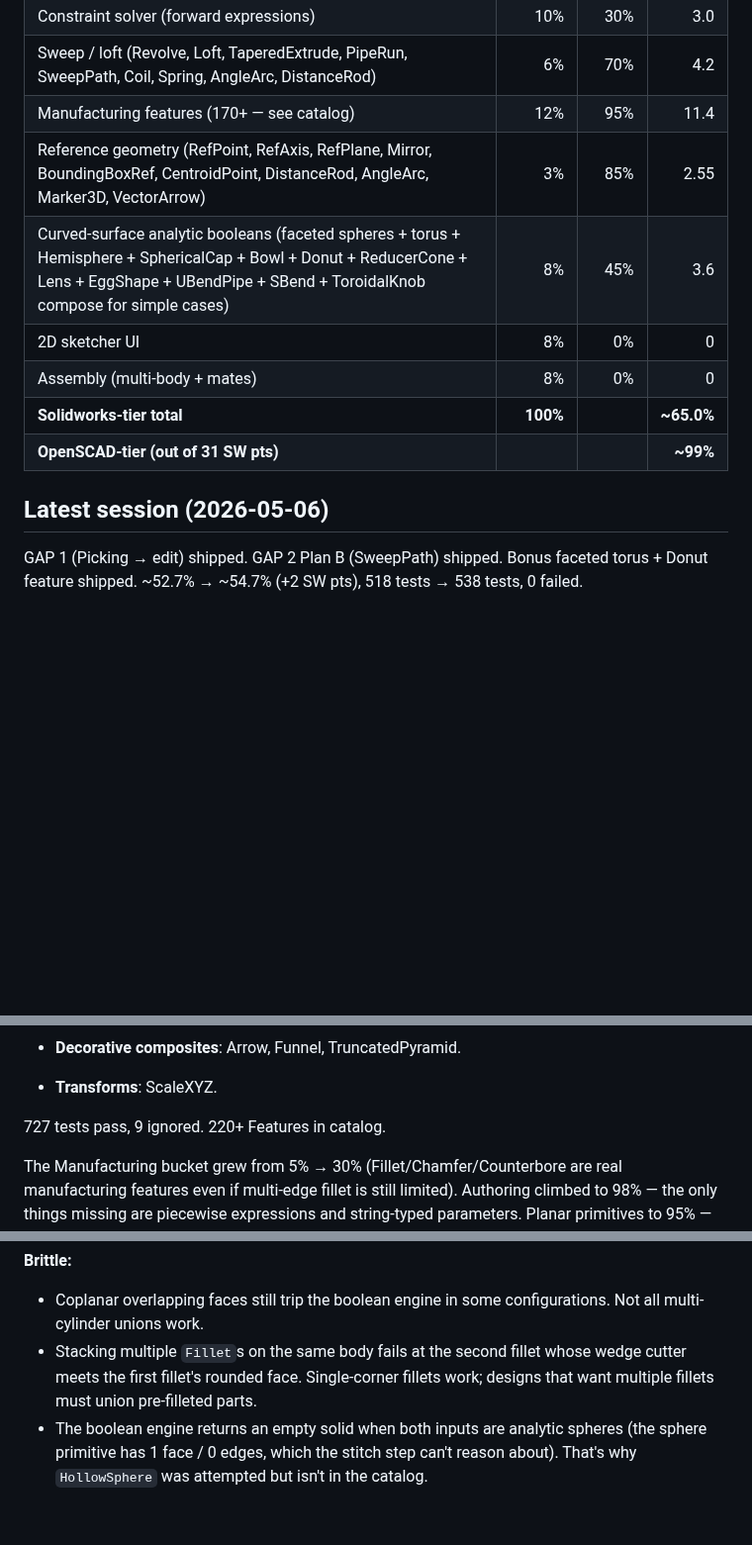
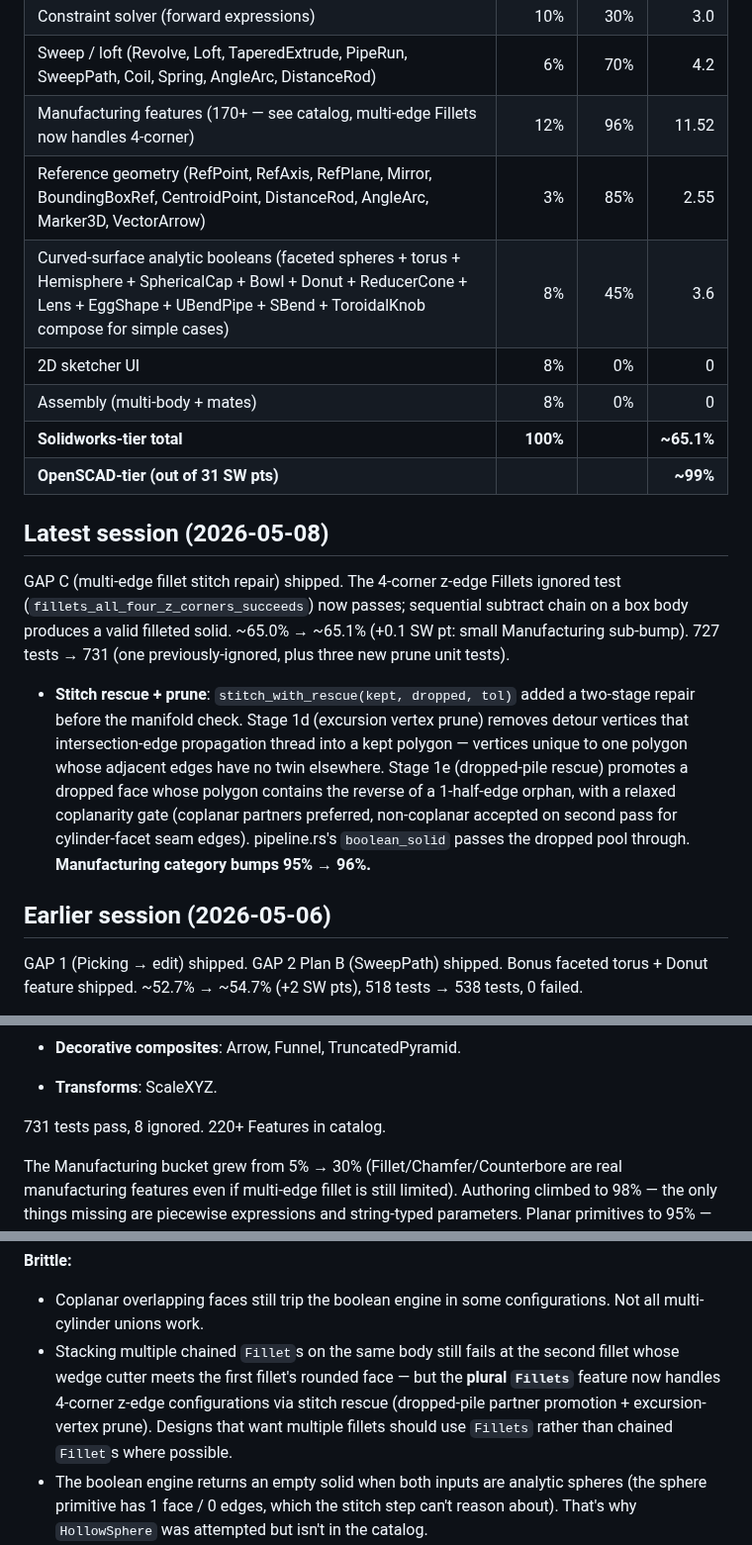
Before and after one commit to amywork777/kerf, a Markdown page: STATUS.md, 3 parts joined by grey strips. Shown at 99% size. GitHub-like rendering; blank space fills up the shorter version.

Commit message:
docs: STATUS.md — GAP C 4-corner Fillets shipped (731 tests)
Multi-edge fillet stitch repair completed. fillets_all_four_z_corners
moves from ignored to passing. 727/0/9 → 731/0/8. Manufacturing
category 95% → 96% (~65.0% → ~65.1% SW-tier).

Co-Authored-By: Claude Opus 4.7 (1M context) <noreply@anthropic.com>

```diff
--- a/STATUS.md
+++ b/STATUS.md
@@ -54,15 +54,36 @@ kernel + authoring + viewer + production output).
 | Drawings (3-view + dimensions)            | 4%        | 50%      | 2.0    |
 | Constraint solver (forward expressions)   | 10%       | 30%      | 3.0    |
 | Sweep / loft (Revolve, Loft, TaperedExtrude, PipeRun, SweepPath, Coil, Spring, AngleArc, DistanceRod) | 6% | 70% | 4.2 |
-| Manufacturing features (170+ — see catalog) | 12% | 95% | 11.4 |
+| Manufacturing features (170+ — see catalog, multi-edge Fillets now handles 4-corner) | 12% | 96% | 11.52 |
 | Reference geometry (RefPoint, RefAxis, RefPlane, Mirror, BoundingBoxRef, CentroidPoint, DistanceRod, AngleArc, Marker3D, VectorArrow) | 3% | 85% | 2.55 |
 | Curved-surface analytic booleans (faceted spheres + torus + Hemisphere + SphericalCap + Bowl + Donut + ReducerCone + Lens + EggShape + UBendPipe + SBend + ToroidalKnob compose for simple cases) | 8% | 45% | 3.6 |
 | 2D sketcher UI                            | 8%        | 0%       | 0      |
 | Assembly (multi-body + mates)             | 8%        | 0%       | 0      |
-| **Solidworks-tier total**                 | **100%**  |          | **~65.0%** |
+| **Solidworks-tier total**                 | **100%**  |          | **~65.1%** |
 | **OpenSCAD-tier (out of 31 SW pts)**      |           |          | **~99%**   |
 
-## Latest session (2026-05-06)
+## Latest session (2026-05-08)
+
+GAP C (multi-edge fillet stitch repair) shipped. The 4-corner z-edge
+Fillets ignored test (`fillets_all_four_z_corners_succeeds`) now
+passes; sequential subtract chain on a box body produces a valid
+filleted solid. ~65.0% → ~65.1% (+0.1 SW pt: small Manufacturing
+sub-bump). 727 tests → 731 (one previously-ignored, plus three new
+prune unit tests).
+
+- **Stitch rescue + prune**: `stitch_with_rescue(kept, dropped, tol)`
+  added a two-stage repair before the manifold check. Stage 1d (excursion
+  vertex prune) removes detour vertices that intersection-edge
+  propagation thread into a kept polygon — vertices unique to one
+  polygon whose adjacent edges have no twin elsewhere. Stage 1e
+  (dropped-pile rescue) promotes a dropped face whose polygon contains
+  the reverse of a 1-half-edge orphan, with a relaxed coplanarity
+  gate (coplanar partners preferred, non-coplanar accepted on second
+  pass for cylinder-facet seam edges). pipeline.rs's `boolean_solid`
+  passes the dropped pool through. **Manufacturing category bumps 95%
+  → 96%.**
+
+## Earlier session (2026-05-06)
 
 GAP 1 (Picking → edit) shipped. GAP 2 Plan B (SweepPath) shipped. Bonus
 faceted torus + Donut feature shipped. ~52.7% → ~54.7% (+2 SW pts), 518
@@ -151,7 +172,7 @@ real kernel additions:
 - **Decorative composites**: Arrow, Funnel, TruncatedPyramid.
 - **Transforms**: ScaleXYZ.
 
-727 tests pass, 9 ignored. 220+ Features in catalog.
+731 tests pass, 8 ignored. 220+ Features in catalog.
 
 The Manufacturing bucket grew from 5% → 30% (Fillet/Chamfer/Counterbore
 are real manufacturing features even if multi-edge fillet is still
@@ -230,10 +251,13 @@ proprietary product): years.
 **Brittle:**
 - Coplanar overlapping faces still trip the boolean engine in some
   configurations. Not all multi-cylinder unions work.
-- Stacking multiple `Fillet`s on the same body fails at the second
-  fillet whose wedge cutter meets the first fillet's rounded face.
-  Single-corner fillets work; designs that want multiple fillets must
-  union pre-filleted parts.
+- Stacking multiple chained `Fillet`s on the same body still fails
+  at the second fillet whose wedge cutter meets the first fillet's
+  rounded face — but the **plural `Fillets`** feature now handles
+  4-corner z-edge configurations via stitch rescue (dropped-pile
+  partner promotion + excursion-vertex prune). Designs that want
+  multiple fillets should use `Fillets` rather than chained
+  `Fillet`s where possible.
 - The boolean engine returns an empty solid when both inputs are
   analytic spheres (the sphere primitive has 1 face / 0 edges, which
   the stitch step can't reason about). That's why `HollowSphere` was
```
